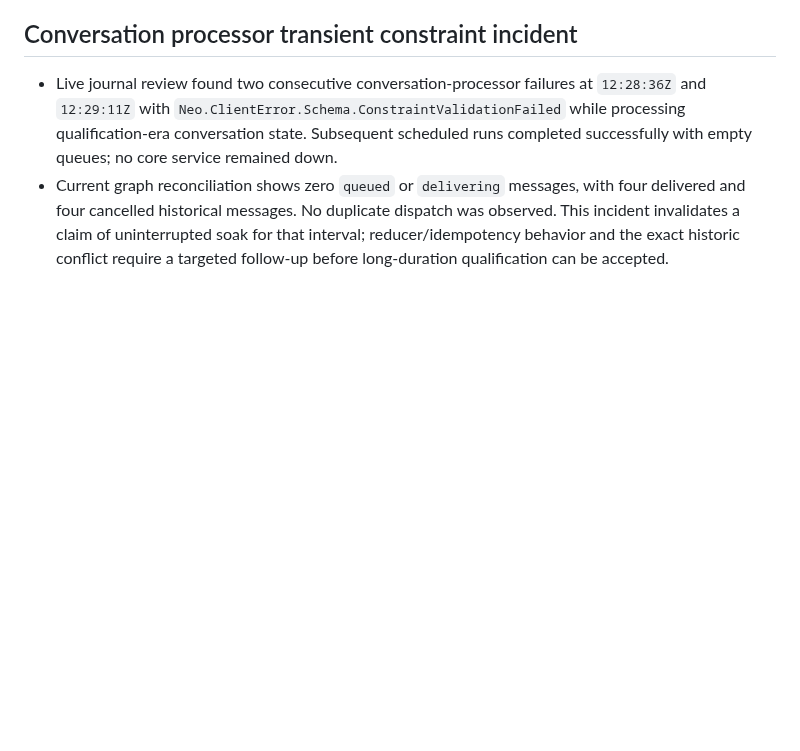
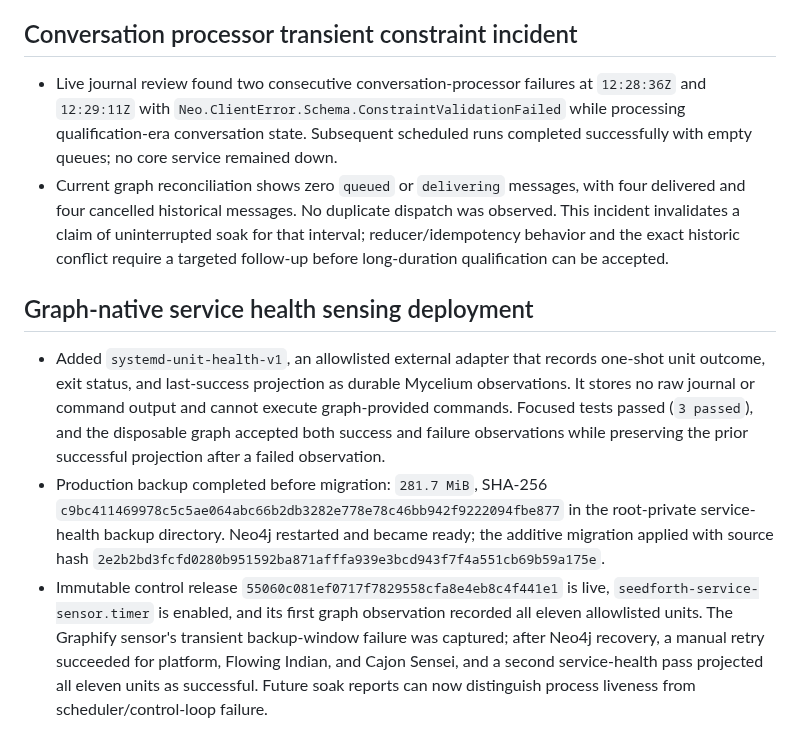
Before and after one commit to kagrawal29/seedforth, a Markdown page: architecture/upgrade/execution-ledger.md, the part around the change. Drawn GitHub-style; blank space fills up the shorter version.

Commit message:
Record service health sensing deployment

```diff
--- a/architecture/upgrade/execution-ledger.md
+++ b/architecture/upgrade/execution-ledger.md
@@ -1649,3 +1649,25 @@ actions disabled until their authority and postconditions are implemented.
   soak for that interval; reducer/idempotency behavior and the exact historic
   conflict require a targeted follow-up before long-duration qualification can
   be accepted.
+
+## Graph-native service health sensing deployment
+
+- Added `systemd-unit-health-v1`, an allowlisted external adapter that records
+  one-shot unit outcome, exit status, and last-success projection as durable
+  Mycelium observations. It stores no raw journal or command output and cannot
+  execute graph-provided commands. Focused tests passed (`3 passed`), and the
+  disposable graph accepted both success and failure observations while
+  preserving the prior successful projection after a failed observation.
+- Production backup completed before migration: `281.7 MiB`, SHA-256
+  `c9bc411469978c5c5ae064abc66b2db3282e778e78c46bb942f9222094fbe877` in the
+  root-private service-health backup directory. Neo4j restarted and became
+  ready; the additive migration applied with source hash
+  `2e2b2bd3fcfd0280b951592ba871afffa939e3bcd943f7f4a551cb69b59a175e`.
+- Immutable control release `55060c081ef0717f7829558cfa8e4eb8c4f441e1` is
+  live, `seedforth-service-sensor.timer` is enabled, and its first graph
+  observation recorded all eleven allowlisted units. The Graphify sensor's
+  transient backup-window failure was captured; after Neo4j recovery, a manual
+  retry succeeded for platform, Flowing Indian, and Cajon Sensei, and a second
+  service-health pass projected all eleven units as successful. Future soak
+  reports can now distinguish process liveness from scheduler/control-loop
+  failure.
```
